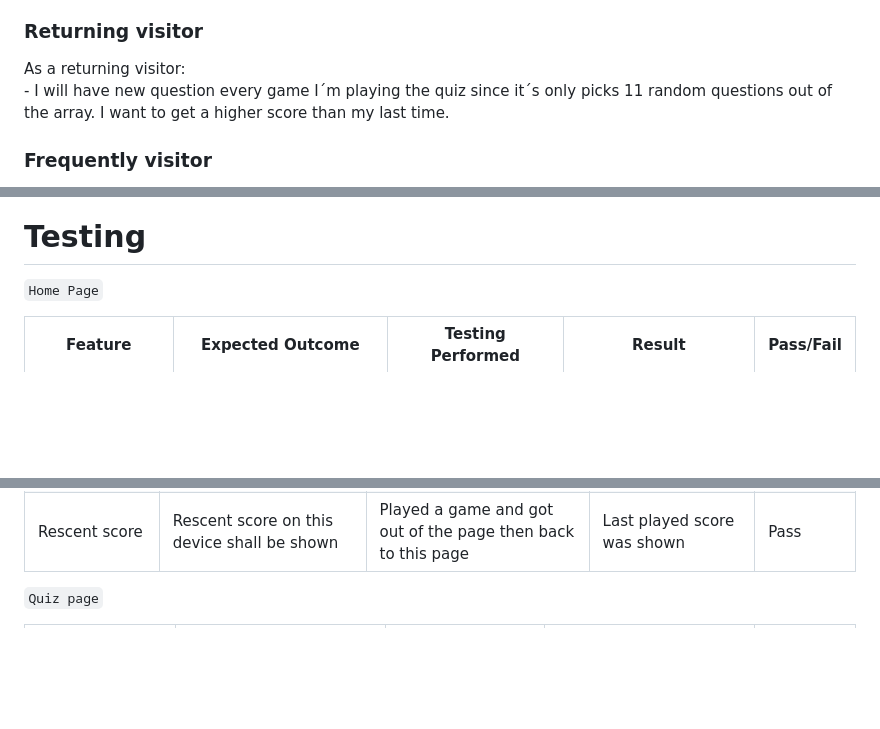
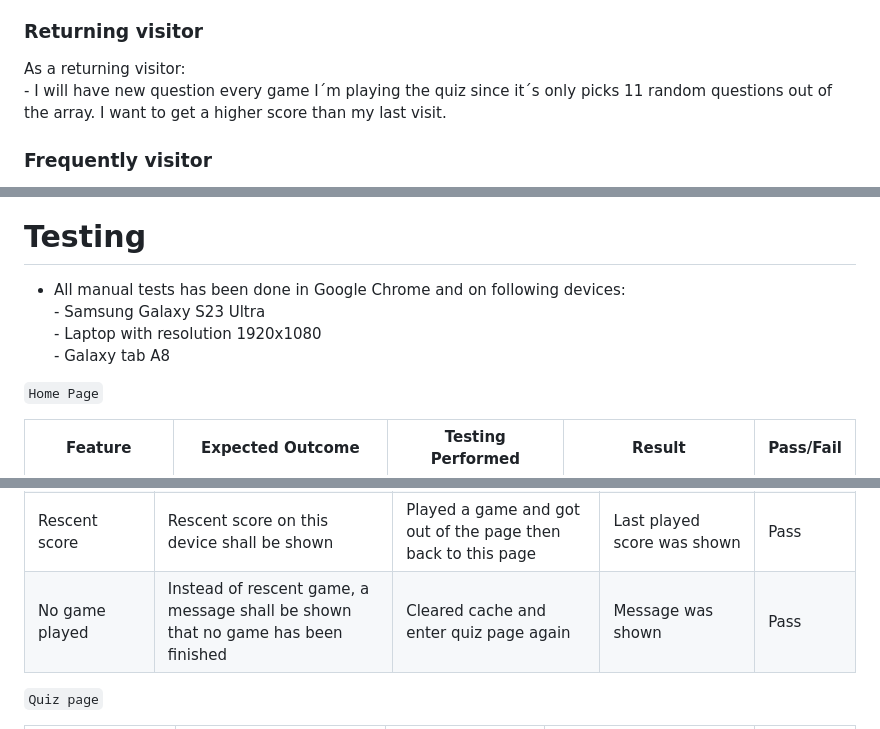
Before and after one commit to Profess0ro/hockeyquiz, a Markdown page: README.md, 3 parts joined by grey strips. Rendered like a GitHub page; blank space fills up the shorter version.

Commit message:
Added content to README

```diff
--- a/README.md
+++ b/README.md
@@ -21,7 +21,7 @@ I want this quiz to:<br> - be fun and educational about the game of hockey. <br>
 As a first time visiting: <br>- I will have instructions on how this quiz works directly when arriving to the main page.<br>- I can easily find the play button to start the quiz<br>- I can share my feedback about this quiz at the contact page.
 
 ### Returning visitor
-As a returning visitor: <br>- I will have new question every game I´m playing the quiz since it´s only picks 11 random questions out of the array. I want to get a higher score than my last time.
+As a returning visitor: <br>- I will have new question every game I´m playing the quiz since it´s only picks 11 random questions out of the array. I want to get a higher score than my last visit.
 
 ### Frequently visitor
 As a frequently visitor: <br>- I want to challenge myself and win with 11 - 0 to the quiz since the correct answer only shows if you have answered right.
@@ -94,6 +94,9 @@ Here are my first blueprints on how I wanted this quiz to look.<br><br>
 <img src="wireframes/contact.png"><br>
 
 # Testing
+
+- All manual tests has been done in Google Chrome and on following devices:<br>- Samsung Galaxy S23 Ultra<br>- Laptop with resolution 1920x1080<br>- Galaxy tab A8
+
 `Home Page`
 
 | Feature | Expected Outcome | Testing Performed | Result | Pass/Fail |
@@ -111,6 +114,7 @@ Here are my first blueprints on how I wanted this quiz to look.<br><br>
 | Main menu | Directed back to home page | Clicked on Main menu | Home page was loaded | Pass |
 | Contact | Directed to contact page | Clicked on Contact | Pass |
 | Rescent score | Rescent score on this device shall be shown | Played a game and got out of the page then back to this page | Last played score was shown | Pass |
+| No game played | Instead of rescent game, a message shall be shown that no game has been finished | Cleared cache and enter quiz page again | Message was shown | Pass |s
 
 `Quiz page`
 
```
Also changed, not shown: other parts of README.md (+21 -2 lines), readme/validatequestionJS.png (added), 1 other file.
